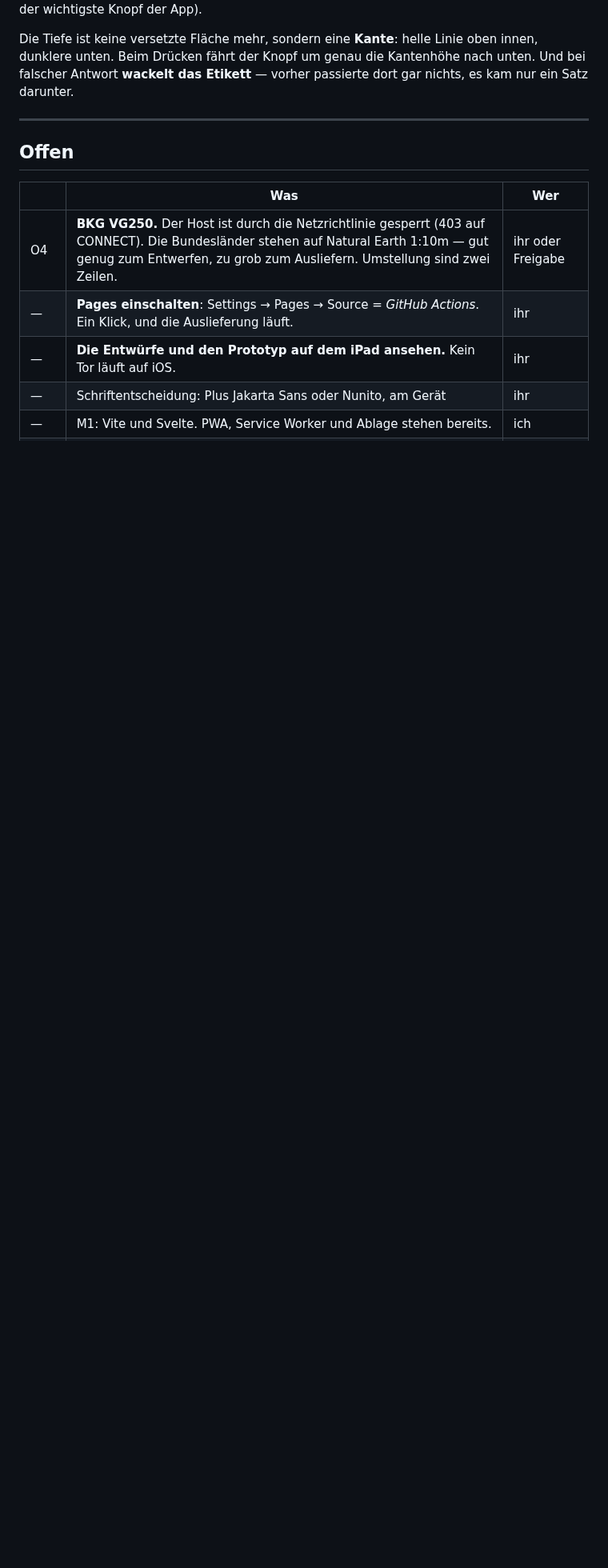
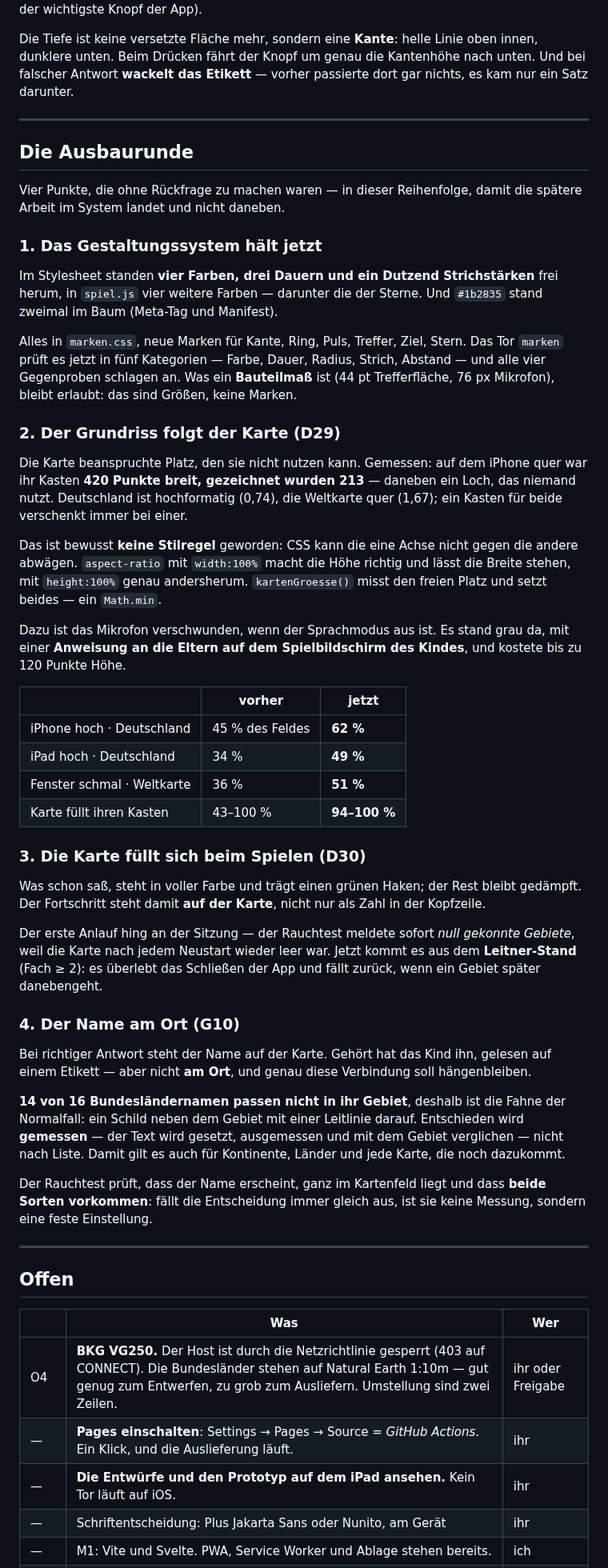
Before and after one commit to Bluefield-Solutions/towerfront, a Markdown page: docs/Lernkiste-STAND.md, the part around one of its changes. Shown at 80% size. GitHub-like rendering; blank space fills up the shorter version.

Commit message:
STAND: die Ausbaurunde nachtragen
Marken, Grundriss (D29), Belohnung auf der Karte (D30), Namen am Ort (G10).

Co-Authored-By: Claude Opus 5 <noreply@anthropic.com>
Claude-Session: https://claude.ai/code/session_01GwecUQxeRqJxKHLkGsVrjv

```diff
--- a/docs/Lernkiste-STAND.md
+++ b/docs/Lernkiste-STAND.md
@@ -414,6 +414,75 @@ vorher passierte dort gar nichts, es kam nur ein Satz darunter.
 
 ---
 
+## Die Ausbaurunde
+
+Vier Punkte, die ohne Rückfrage zu machen waren — in dieser Reihenfolge,
+damit die spätere Arbeit im System landet und nicht daneben.
+
+### 1. Das Gestaltungssystem hält jetzt
+
+Im Stylesheet standen **vier Farben, drei Dauern und ein Dutzend
+Strichstärken** frei herum, in `spiel.js` vier weitere Farben — darunter die
+der Sterne. Und `#1b2835` stand zweimal im Baum (Meta-Tag und Manifest).
+
+Alles in `marken.css`, neue Marken für Kante, Ring, Puls, Treffer, Ziel,
+Stern. Das Tor `marken` prüft es jetzt in fünf Kategorien — Farbe, Dauer,
+Radius, Strich, Abstand — und alle vier Gegenproben schlagen an. Was ein
+**Bauteilmaß** ist (44 pt Trefferfläche, 76 px Mikrofon), bleibt erlaubt:
+das sind Größen, keine Marken.
+
+### 2. Der Grundriss folgt der Karte (D29)
+
+Die Karte beanspruchte Platz, den sie nicht nutzen kann. Gemessen: auf dem
+iPhone quer war ihr Kasten **420 Punkte breit, gezeichnet wurden 213** —
+daneben ein Loch, das niemand nutzt. Deutschland ist hochformatig (0,74),
+die Weltkarte quer (1,67); ein Kasten für beide verschenkt immer bei einer.
+
+Das ist bewusst **keine Stilregel** geworden: CSS kann die eine Achse nicht
+gegen die andere abwägen. `aspect-ratio` mit `width:100%` macht die Höhe
+richtig und lässt die Breite stehen, mit `height:100%` genau andersherum.
+`kartenGroesse()` misst den freien Platz und setzt beides — ein `Math.min`.
+
+Dazu ist das Mikrofon verschwunden, wenn der Sprachmodus aus ist. Es stand
+grau da, mit einer **Anweisung an die Eltern auf dem Spielbildschirm des
+Kindes**, und kostete bis zu 120 Punkte Höhe.
+
+| | vorher | jetzt |
+|---|---|---|
+| iPhone hoch · Deutschland | 45 % des Feldes | **62 %** |
+| iPad hoch · Deutschland | 34 % | **49 %** |
+| Fenster schmal · Weltkarte | 36 % | **51 %** |
+| Karte füllt ihren Kasten | 43–100 % | **94–100 %** |
+
+### 3. Die Karte füllt sich beim Spielen (D30)
+
+Was schon saß, steht in voller Farbe und trägt einen grünen Haken; der Rest
+bleibt gedämpft. Der Fortschritt steht damit **auf der Karte**, nicht nur als
+Zahl in der Kopfzeile.
+
+Der erste Anlauf hing an der Sitzung — der Rauchtest meldete sofort *null
+gekonnte Gebiete*, weil die Karte nach jedem Neustart wieder leer war. Jetzt
+kommt es aus dem **Leitner-Stand** (Fach ≥ 2): es überlebt das Schließen der
+App und fällt zurück, wenn ein Gebiet später danebengeht.
+
+### 4. Der Name am Ort (G10)
+
+Bei richtiger Antwort steht der Name auf der Karte. Gehört hat das Kind ihn,
+gelesen auf einem Etikett — aber nicht **am Ort**, und genau diese Verbindung
+soll hängenbleiben.
+
+**14 von 16 Bundesländernamen passen nicht in ihr Gebiet**, deshalb ist die
+Fahne der Normalfall: ein Schild neben dem Gebiet mit einer Leitlinie
+darauf. Entschieden wird **gemessen** — der Text wird gesetzt, ausgemessen
+und mit dem Gebiet verglichen — nicht nach Liste. Damit gilt es auch für
+Kontinente, Länder und jede Karte, die noch dazukommt.
+
+Der Rauchtest prüft, dass der Name erscheint, ganz im Kartenfeld liegt und
+dass **beide Sorten vorkommen**: fällt die Entscheidung immer gleich aus,
+ist sie keine Messung, sondern eine feste Einstellung.
+
+---
+
 ## Offen
 
 | | Was | Wer |
```
Also changed, not shown: other parts of docs/Lernkiste-STAND.md (+0 -3 lines).
